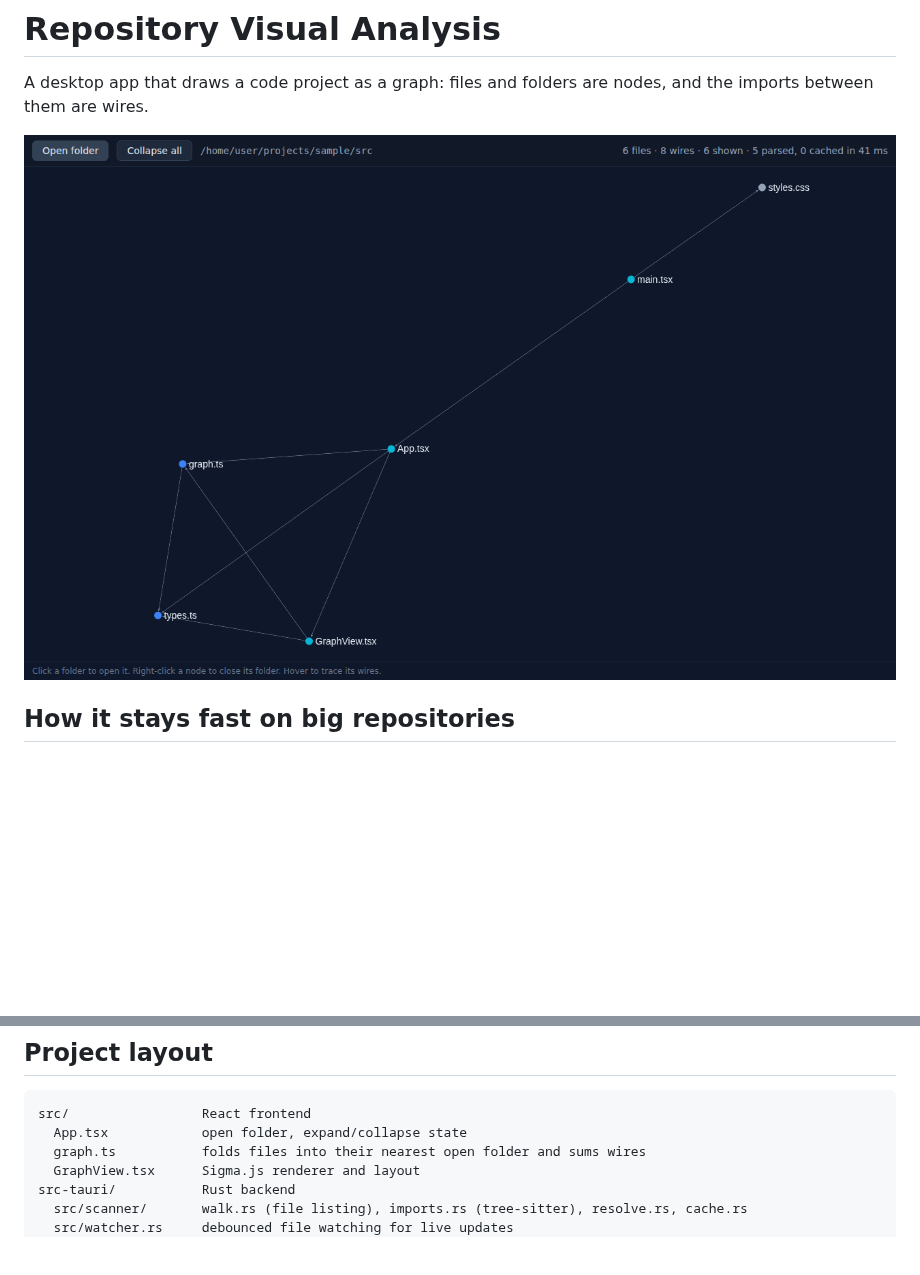
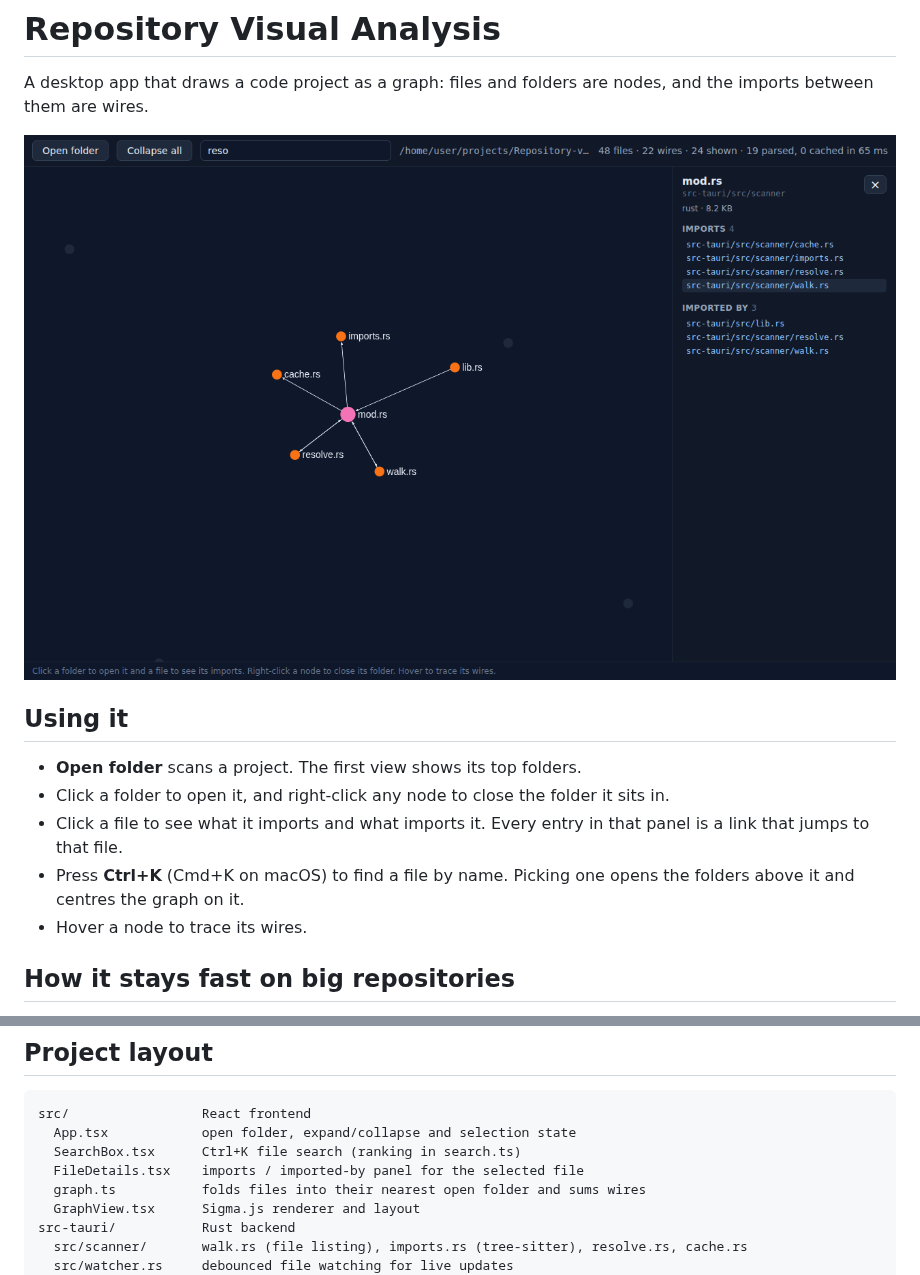
Before and after one commit to Bobby-choudhary4700/Repository-visual-analysis, a Markdown page: README.md, 2 parts joined by grey strips. Rendered like a GitHub page; pictures changed too: docs/screenshot.png; blank space fills up the shorter version.

````diff
--- a/README.md
+++ b/README.md
@@ -3,7 +3,17 @@
 A desktop app that draws a code project as a graph: files and folders are nodes, and the
 imports between them are wires.
 
-![The app showing its own frontend source](docs/screenshot.png)
+![The app showing its own scanner, with one file selected](docs/screenshot.png)
+
+## Using it
+
+- **Open folder** scans a project. The first view shows its top folders.
+- Click a folder to open it, and right-click any node to close the folder it sits in.
+- Click a file to see what it imports and what imports it. Every entry in that panel is a
+  link that jumps to that file.
+- Press **Ctrl+K** (Cmd+K on macOS) to find a file by name. Picking one opens the folders
+  above it and centres the graph on it.
+- Hover a node to trace its wires.
 
 ## How it stays fast on big repositories
 
@@ -39,7 +49,9 @@ Imports of outside packages (npm, pip, crates, the standard library) are not dra
 
 ```
 src/                 React frontend
-  App.tsx            open folder, expand/collapse state
+  App.tsx            open folder, expand/collapse and selection state
+  SearchBox.tsx      Ctrl+K file search (ranking in search.ts)
+  FileDetails.tsx    imports / imported-by panel for the selected file
   graph.ts           folds files into their nearest open folder and sums wires
   GraphView.tsx      Sigma.js renderer and layout
 src-tauri/           Rust backend
````
Also changed, not shown: 6 other files.
